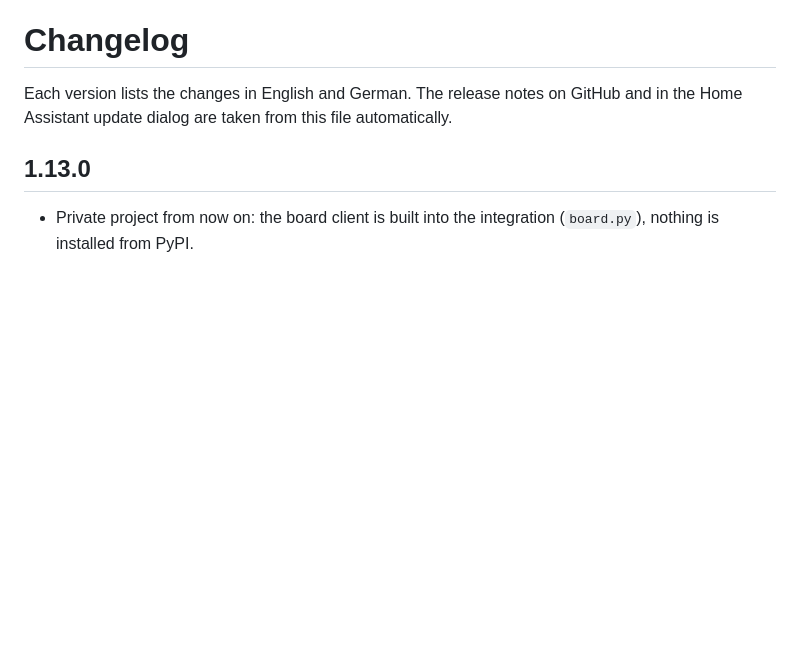
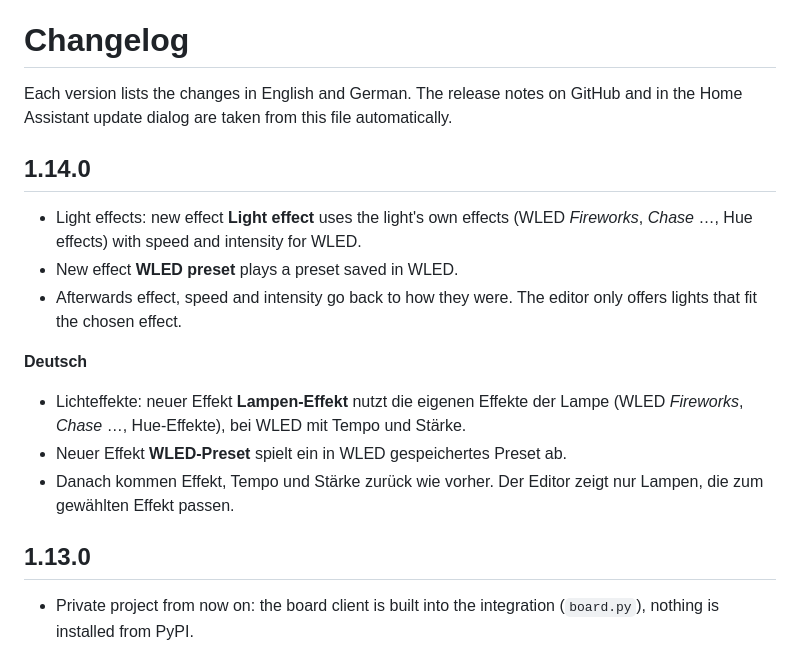
Before and after one commit to Wadim-dev/Autodarts_ha, a Markdown page: CHANGELOG.md, the part around the change. Rendered like a GitHub page; blank space fills up the shorter version.

```diff
--- a/CHANGELOG.md
+++ b/CHANGELOG.md
@@ -2,6 +2,17 @@
 
 Each version lists the changes in English and German. The release notes on GitHub
 and in the Home Assistant update dialog are taken from this file automatically.
+
+## 1.14.0
+
+- Light effects: new effect **Light effect** uses the light's own effects (WLED *Fireworks*, *Chase* …, Hue effects) with speed and intensity for WLED.
+- New effect **WLED preset** plays a preset saved in WLED.
+- Afterwards effect, speed and intensity go back to how they were. The editor only offers lights that fit the chosen effect.
+
+**Deutsch**
+- Lichteffekte: neuer Effekt **Lampen-Effekt** nutzt die eigenen Effekte der Lampe (WLED *Fireworks*, *Chase* …, Hue-Effekte), bei WLED mit Tempo und Stärke.
+- Neuer Effekt **WLED-Preset** spielt ein in WLED gespeichertes Preset ab.
+- Danach kommen Effekt, Tempo und Stärke zurück wie vorher. Der Editor zeigt nur Lampen, die zum gewählten Effekt passen.
 
 ## 1.13.0
 
```
Also changed, not shown: README.md (+10 -2 lines), docs/images/lights-edit.png, docs/images/lights-wled.png (added), docs/images/lights.png, 6 other files.
